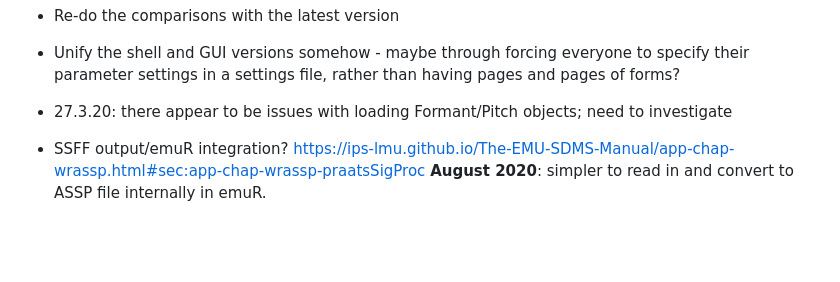
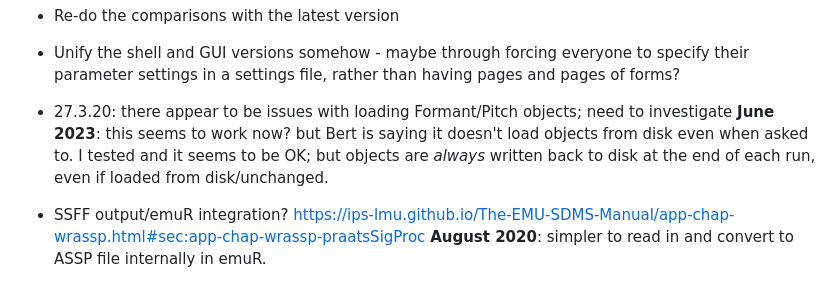
Before and after one commit to kirbyj/praatsauce, a Markdown page: TODO.md, the part around the change. GitHub-like rendering; blank space fills up the shorter version.

Commit message:
TODO updates

```diff
--- a/TODO.md
+++ b/TODO.md
@@ -23,7 +23,7 @@ In semi-order of urgency:
 
 - Unify the shell and GUI versions somehow - maybe through forcing everyone to specify their parameter settings in a settings file, rather than having pages and pages of forms?
 
-- 27.3.20: there appear to be issues with loading Formant/Pitch objects; need to investigate
+- 27.3.20: there appear to be issues with loading Formant/Pitch objects; need to investigate **June 2023**: this seems to work now? but Bert is saying it doesn't load objects from disk even when asked to. I tested and it seems to be OK; but objects are *always* written back to disk at the end of each run, even if loaded from disk/unchanged.
 
 - SSFF output/emuR integration? https://ips-lmu.github.io/The-EMU-SDMS-Manual/app-chap-wrassp.html#sec:app-chap-wrassp-praatsSigProc **August 2020**: simpler to read in and convert to ASSP file internally in emuR.
 
```
